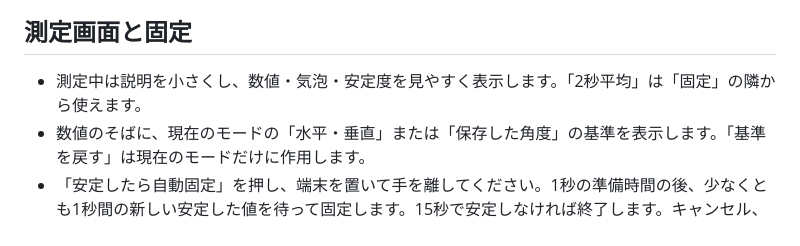
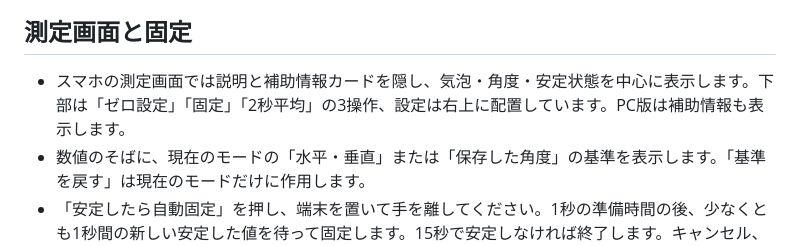
Before and after one commit to ttomohisa/htmlapps-pocket-level, a Markdown page: README.ja.md, the part around the change. Drawn GitHub-style.

Commit message:
docs: describe focused smartphone measurement UI

```diff
--- a/README.ja.md
+++ b/README.ja.md
@@ -10,7 +10,7 @@
 
 ## 測定画面と固定
 
-- 測定中は説明を小さくし、数値・気泡・安定度を見やすく表示します。「2秒平均」は「固定」の隣から使えます。
+- スマホの測定画面では説明と補助情報カードを隠し、気泡・角度・安定状態を中心に表示します。下部は「ゼロ設定」「固定」「2秒平均」の3操作、設定は右上に配置しています。PC版は補助情報も表示します。
 - 数値のそばに、現在のモードの「水平・垂直」または「保存した角度」の基準を表示します。「基準を戻す」は現在のモードだけに作用します。
 - 「安定したら自動固定」を押し、端末を置いて手を離してください。1秒の準備時間の後、少なくとも1秒間の新しい安定した値を待って固定します。15秒で安定しなければ終了します。キャンセル、モード・基準の変更、画面を離れる操作で中断できます。
 - ゼロ基準との比較は、端末の向きと接地面をそろえてください。基準は端末内に保存されます。
```
